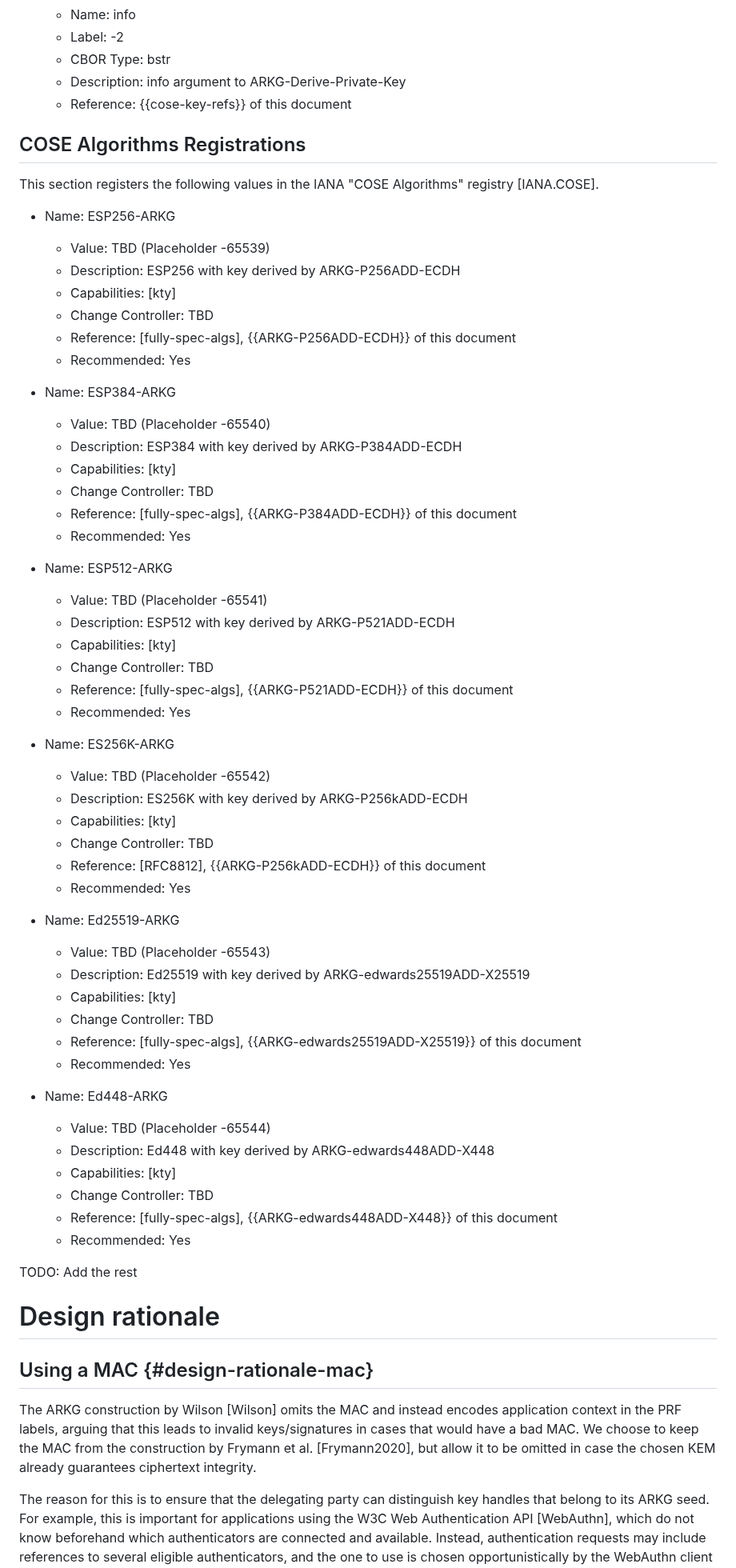
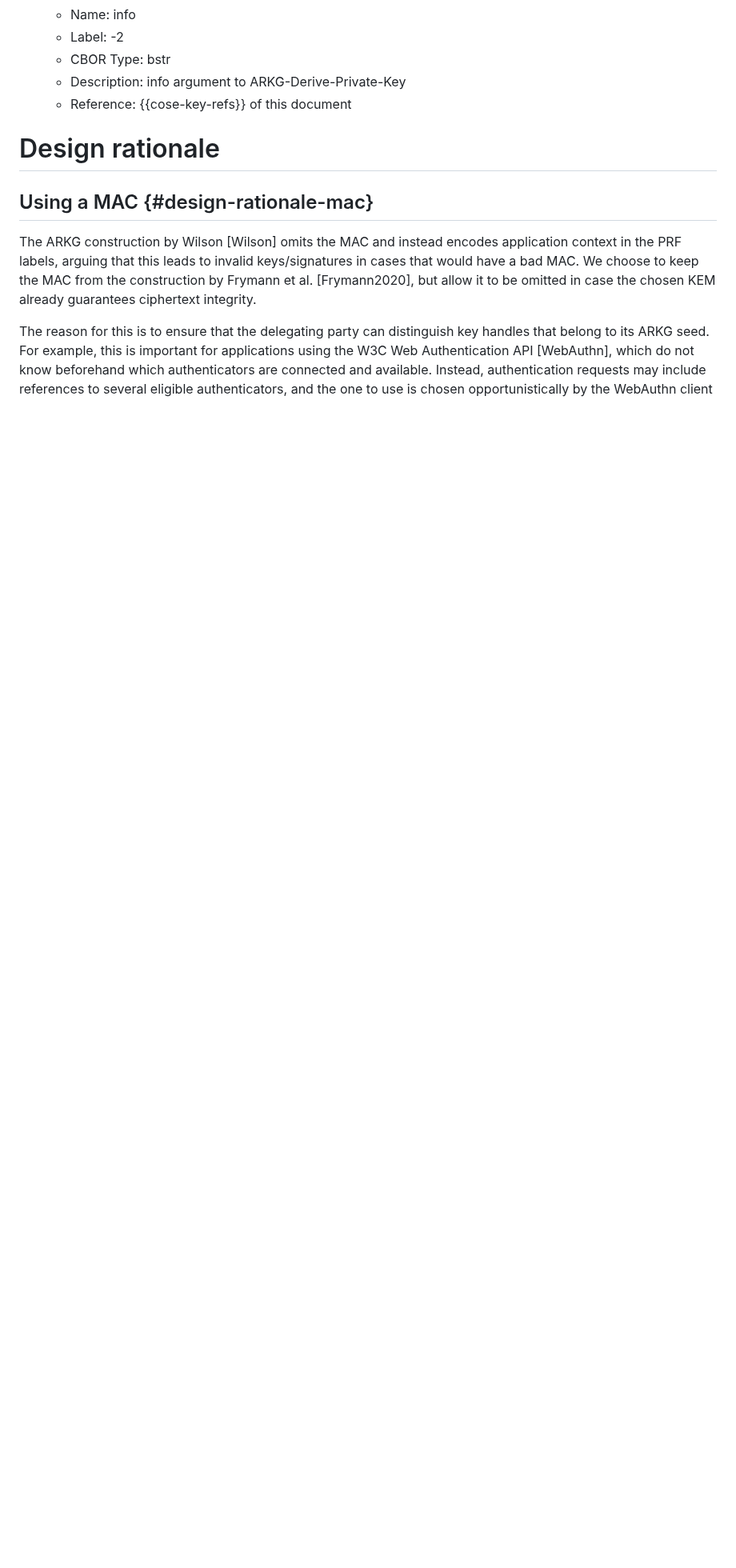
Before and after one commit to Yubico/arkg-rfc, a Markdown page: draft-bradleylundberg-cfrg-arkg.md, the part around one of its changes. Shown at 80% size. Rendered like a GitHub page; blank space fills up the shorter version.

Commit message:
Remove COSE Algorithms for "[ALG] with key derived by [ARKG]"
These shouldn't be needed since the "derived by ARKG" part is already expressed
in the key type. The signature verifier does not need to do anything special to
verify these signatures, as it is assumed the verifier receives the derived
public key already blinded and can use it to verify the signature as normal.

```diff
--- a/draft-bradleylundberg-cfrg-arkg.md
+++ b/draft-bradleylundberg-cfrg-arkg.md
@@ -1118,62 +1119,6 @@ This section registers the following values in the IANA "COSE Key Type Parameter
   - CBOR Type: bstr
   - Description: info argument to ARKG-Derive-Private-Key
   - Reference: {{cose-key-refs}} of this document
-
-
-## COSE Algorithms Registrations
-
-This section registers the following values in the IANA "COSE Algorithms" registry [IANA.COSE].
-
-- Name: ESP256-ARKG
-  - Value: TBD (Placeholder -65539)
-  - Description: ESP256 with key derived by ARKG-P256ADD-ECDH
-  - Capabilities: \[kty\]
-  - Change Controller: TBD
-  - Reference: [fully-spec-algs], {{ARKG-P256ADD-ECDH}} of this document
-  - Recommended: Yes
-
-- Name: ESP384-ARKG
-  - Value: TBD (Placeholder -65540)
-  - Description: ESP384 with key derived by ARKG-P384ADD-ECDH
-  - Capabilities: \[kty\]
-  - Change Controller: TBD
-  - Reference: [fully-spec-algs], {{ARKG-P384ADD-ECDH}} of this document
-  - Recommended: Yes
-
-- Name: ESP512-ARKG
-  - Value: TBD (Placeholder -65541)
-  - Description: ESP512 with key derived by ARKG-P521ADD-ECDH
-  - Capabilities: \[kty\]
-  - Change Controller: TBD
-  - Reference: [fully-spec-algs], {{ARKG-P521ADD-ECDH}} of this document
-  - Recommended: Yes
-
-- Name: ES256K-ARKG
-  - Value: TBD (Placeholder -65542)
-  - Description: ES256K with key derived by ARKG-P256kADD-ECDH
-  - Capabilities: \[kty\]
-  - Change Controller: TBD
-  - Reference: [RFC8812], {{ARKG-P256kADD-ECDH}} of this document
-  - Recommended: Yes
-
-- Name: Ed25519-ARKG
-  - Value: TBD (Placeholder -65543)
-  - Description: Ed25519 with key derived by ARKG-edwards25519ADD-X25519
-  - Capabilities: \[kty\]
-  - Change Controller: TBD
-  - Reference: [fully-spec-algs], {{ARKG-edwards25519ADD-X25519}} of this document
-  - Recommended: Yes
-
-- Name: Ed448-ARKG
-  - Value: TBD (Placeholder -65544)
-  - Description: Ed448 with key derived by ARKG-edwards448ADD-X448
-  - Capabilities: \[kty\]
-  - Change Controller: TBD
-  - Reference: [fully-spec-algs], {{ARKG-edwards448ADD-X448}} of this document
-  - Recommended: Yes
-
-
-TODO: Add the rest
 
 
 # Design rationale
```
Also changed, not shown: other parts of draft-bradleylundberg-cfrg-arkg.md (+15 -13 lines).
